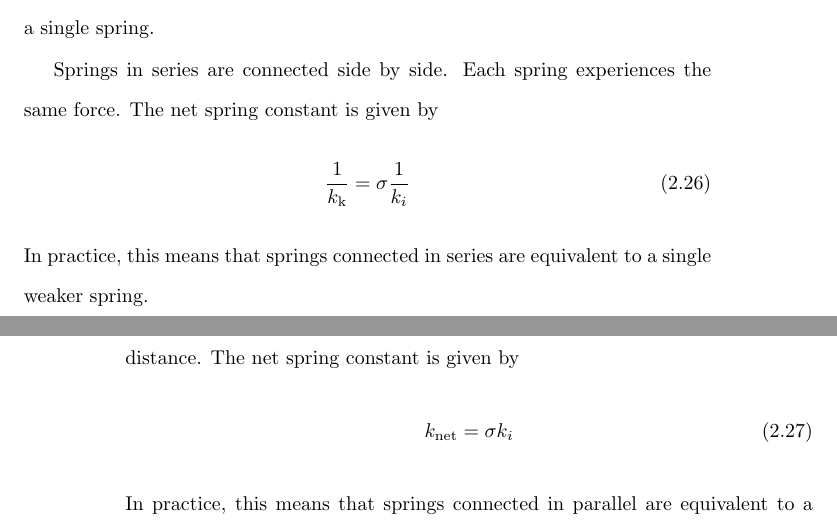
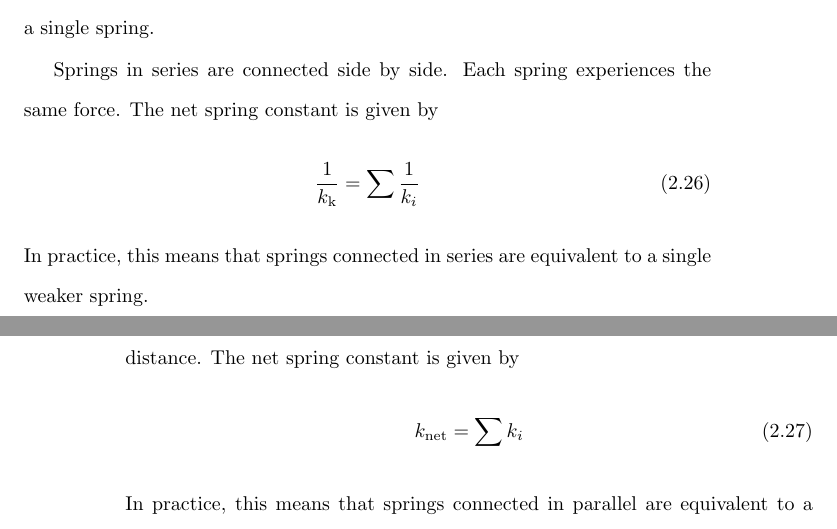
Before and after one commit to Eric2422/physics-notes, a LaTeX thesis (vol1-mechanics/vol1-mechanics.tex): two parts of pages 17 and 18 of 57, joined at a grey line, cut so that both start at the same text. Compiled offline with pdfLaTeX.

Commit message:
Fix sigmas (σ) instead of summation

```diff
--- a/vol1-mechanics/vol1-mechanics.tex
+++ b/vol1-mechanics/vol1-mechanics.tex
@@ -423,7 +423,7 @@ Springs in series are connected side by side.
 Each spring experiences the same force.
 The net spring constant is given by
 \begin{equation}
-    \frac{1}{k_\mathrm{k}} = \sigma \frac{1}{k_i}
+    \frac{1}{k_\mathrm{k}} = \sum \frac{1}{k_i}
 \end{equation}
 In practice,
 this means that springs connected in series are equivalent to a single weaker spring.
@@ -432,7 +432,7 @@ Springs in parallel are connected end to end.
 Each spring stretches the same distance.
 The net spring constant is given by
 \begin{equation}
-    k_\mathrm{net} = \sigma k_i
+    k_\mathrm{net} = \sum k_i
 \end{equation}
 In practice,
 this means that springs connected in parallel are equivalent to a single stronger spring.
```
